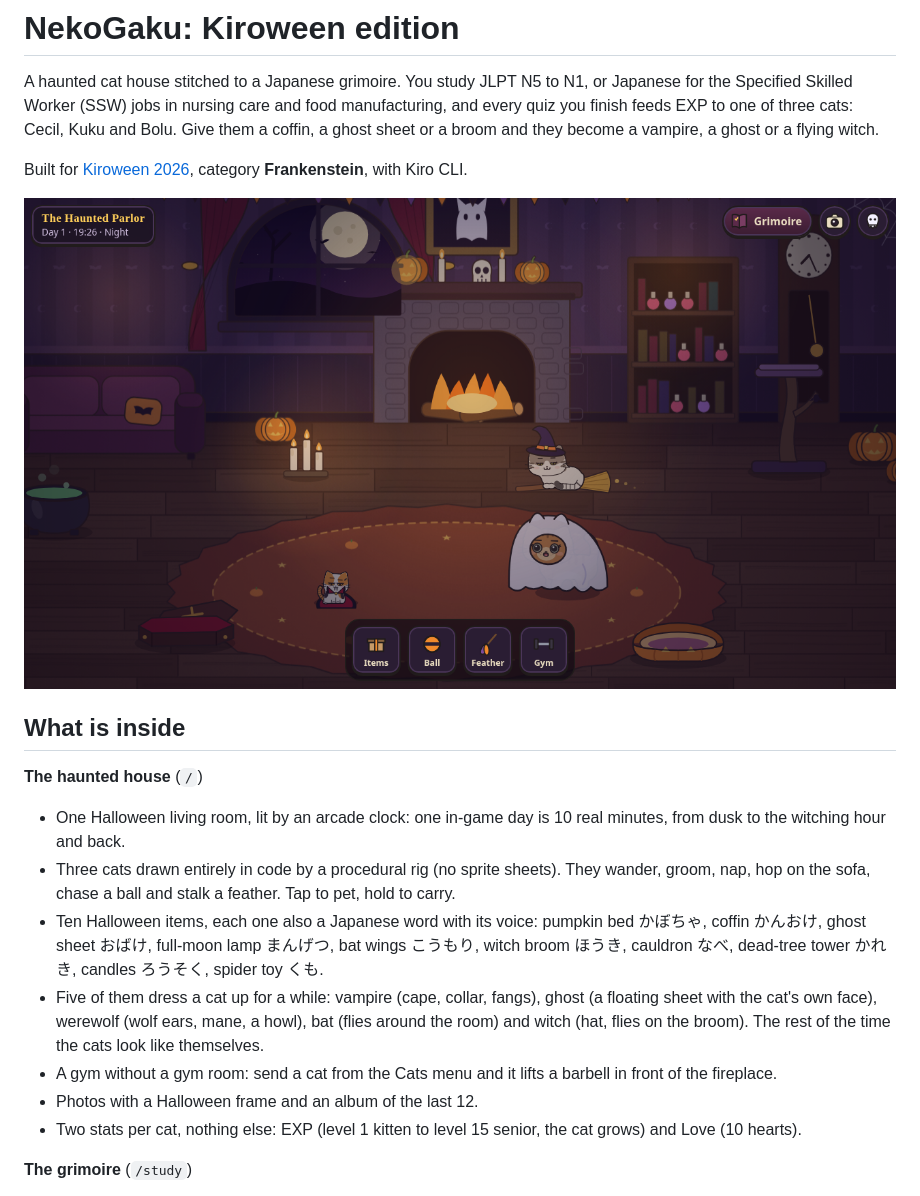
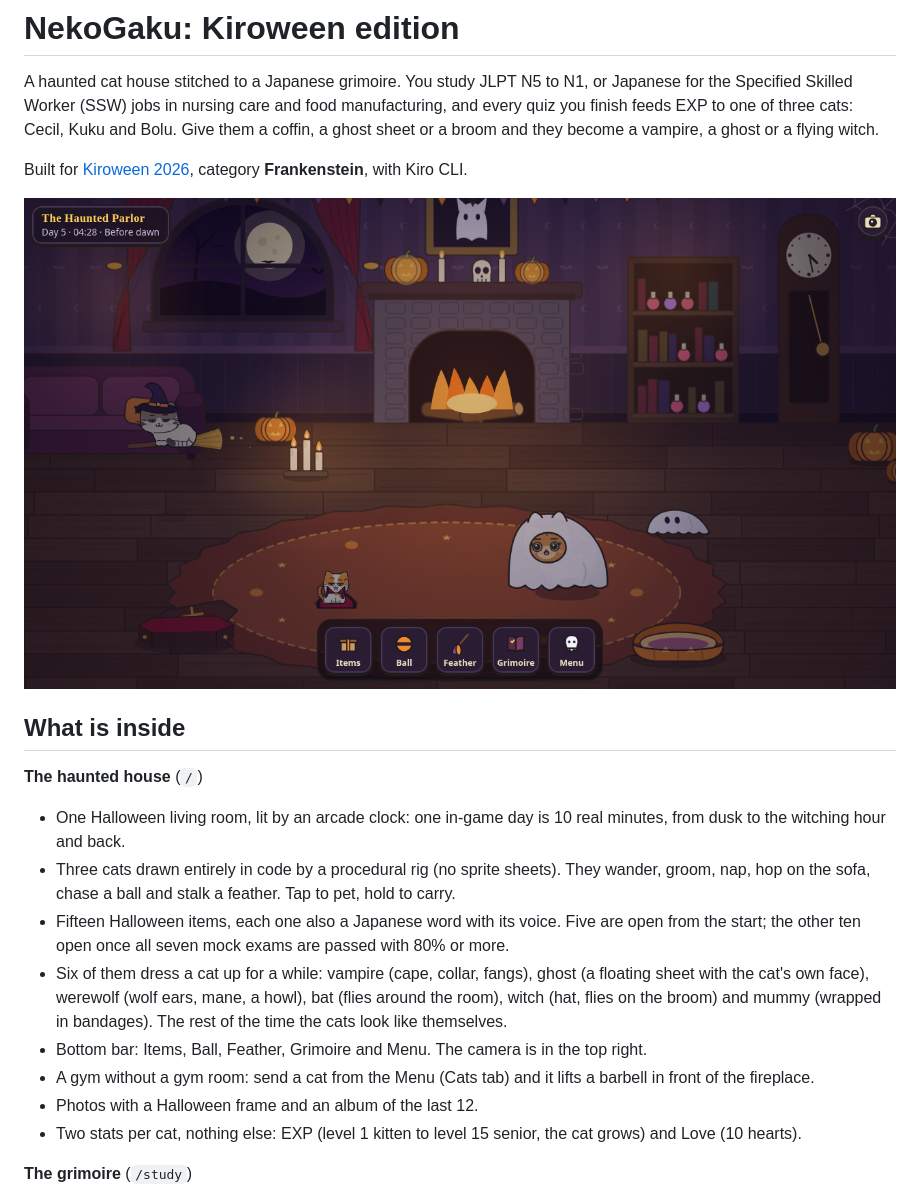
Before and after one commit to joeltjs/nekogaku-kiroween, a Markdown page: README.md, the part around the change. Drawn GitHub-style; pictures changed too: docs/screens/house-v2.png (added), docs/screens/house.png (deleted).

Commit message:
Add a new photo in readme md
Signed-off-by: Julian Efendi <julian.efendi@hyperscal.com>

```diff
--- a/README.md
+++ b/README.md
@@ -4,7 +4,7 @@ A haunted cat house stitched to a Japanese grimoire. You study JLPT N5 to N1, or
 
 Built for [Kiroween 2026](https://kiroween.devpost.com/), category **Frankenstein**, with Kiro CLI.
 
-![The haunted parlor](docs/screens/house.png)
+![The haunted parlor](docs/screens/house-v2.png)
 
 ## What is inside
 
@@ -12,9 +12,10 @@ Built for [Kiroween 2026](https://kiroween.devpost.com/), category **Frankenstei
 
 - One Halloween living room, lit by an arcade clock: one in-game day is 10 real minutes, from dusk to the witching hour and back.
 - Three cats drawn entirely in code by a procedural rig (no sprite sheets). They wander, groom, nap, hop on the sofa, chase a ball and stalk a feather. Tap to pet, hold to carry.
-- Ten Halloween items, each one also a Japanese word with its voice: pumpkin bed かぼちゃ, coffin かんおけ, ghost sheet おばけ, full-moon lamp まんげつ, bat wings こうもり, witch broom ほうき, cauldron なべ, dead-tree tower かれき, candles ろうそく, spider toy くも.
-- Five of them dress a cat up for a while: vampire (cape, collar, fangs), ghost (a floating sheet with the cat's own face), werewolf (wolf ears, mane, a howl), bat (flies around the room) and witch (hat, flies on the broom). The rest of the time the cats look like themselves.
-- A gym without a gym room: send a cat from the Cats menu and it lifts a barbell in front of the fireplace.
+- Fifteen Halloween items, each one also a Japanese word with its voice. Five are open from the start; the other ten open once all seven mock exams are passed with 80% or more.
+- Six of them dress a cat up for a while: vampire (cape, collar, fangs), ghost (a floating sheet with the cat's own face), werewolf (wolf ears, mane, a howl), bat (flies around the room), witch (hat, flies on the broom) and mummy (wrapped in bandages). The rest of the time the cats look like themselves.
+- Bottom bar: Items, Ball, Feather, Grimoire and Menu. The camera is in the top right.
+- A gym without a gym room: send a cat from the Menu (Cats tab) and it lifts a barbell in front of the fireplace.
 - Photos with a Halloween frame and an album of the last 12.
 - Two stats per cat, nothing else: EXP (level 1 kitten to level 15 senior, the cat grows) and Love (10 hearts).
 
```
